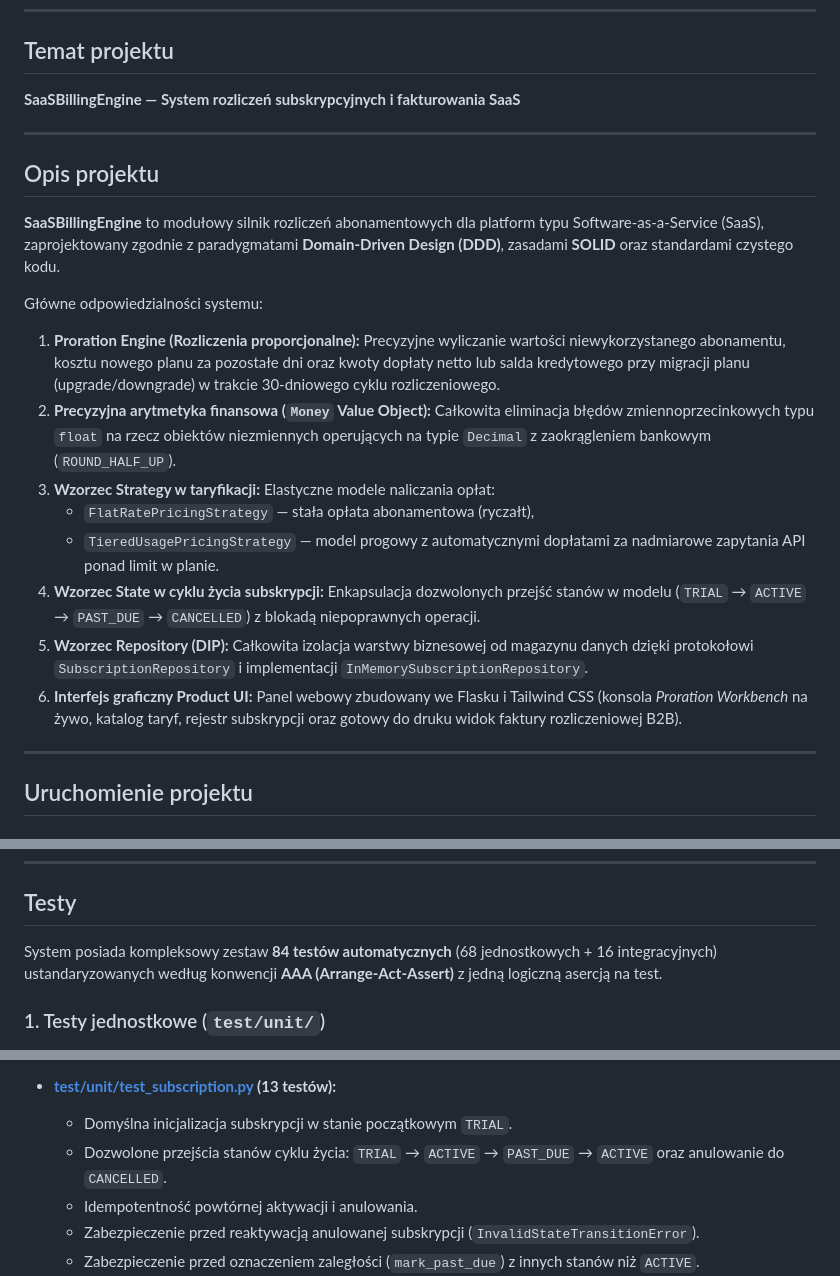
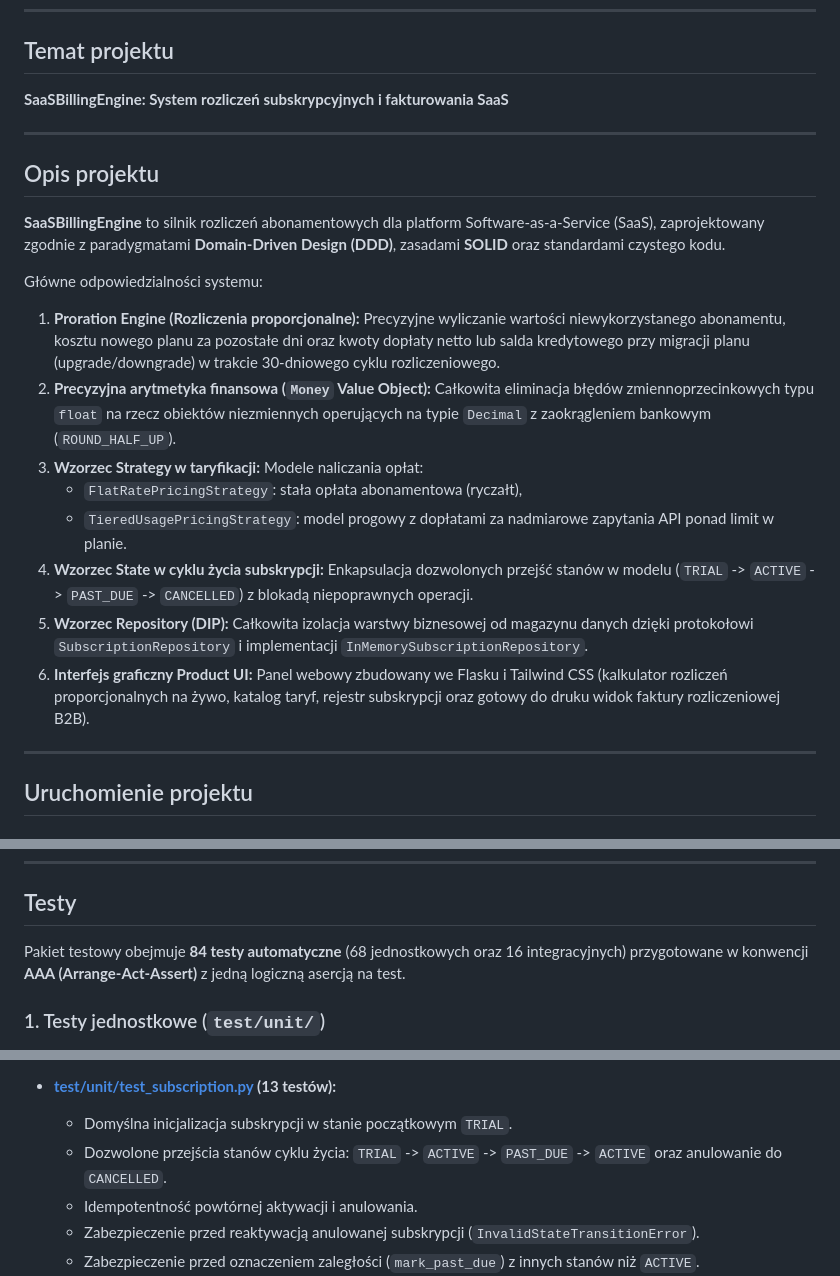
Before and after one commit to kacperszczudlo/SaaSBillingEngine, a Markdown page: README.md, 3 parts joined by grey strips. Drawn GitHub-style.

```diff
--- a/README.md
+++ b/README.md
@@ -25,22 +25,22 @@ Prowadzący: **dr inż. Tomasz Gądek**
 ---
 
 ## Temat projektu
-**SaaSBillingEngine — System rozliczeń subskrypcyjnych i fakturowania SaaS**
+**SaaSBillingEngine: System rozliczeń subskrypcyjnych i fakturowania SaaS**
 
 ---
 
 ## Opis projektu
-**SaaSBillingEngine** to modułowy silnik rozliczeń abonamentowych dla platform typu Software-as-a-Service (SaaS), zaprojektowany zgodnie z paradygmatami **Domain-Driven Design (DDD)**, zasadami **SOLID** oraz standardami czystego kodu.
+**SaaSBillingEngine** to silnik rozliczeń abonamentowych dla platform Software-as-a-Service (SaaS), zaprojektowany zgodnie z paradygmatami **Domain-Driven Design (DDD)**, zasadami **SOLID** oraz standardami czystego kodu.
 
 Główne odpowiedzialności systemu:
 1. **Proration Engine (Rozliczenia proporcjonalne):** Precyzyjne wyliczanie wartości niewykorzystanego abonamentu, kosztu nowego planu za pozostałe dni oraz kwoty dopłaty netto lub salda kredytowego przy migracji planu (upgrade/downgrade) w trakcie 30-dniowego cyklu rozliczeniowego.
 2. **Precyzyjna arytmetyka finansowa (`Money` Value Object):** Całkowita eliminacja błędów zmiennoprzecinkowych typu `float` na rzecz obiektów niezmiennych operujących na typie `Decimal` z zaokrągleniem bankowym (`ROUND_HALF_UP`).
-3. **Wzorzec Strategy w taryfikacji:** Elastyczne modele naliczania opłat:
-   * `FlatRatePricingStrategy` — stała opłata abonamentowa (ryczałt),
-   * `TieredUsagePricingStrategy` — model progowy z automatycznymi dopłatami za nadmiarowe zapytania API ponad limit w planie.
-4. **Wzorzec State w cyklu życia subskrypcji:** Enkapsulacja dozwolonych przejść stanów w modelu (`TRIAL` &rarr; `ACTIVE` &rarr; `PAST_DUE` &rarr; `CANCELLED`) z blokadą niepoprawnych operacji.
+3. **Wzorzec Strategy w taryfikacji:** Modele naliczania opłat:
+   * `FlatRatePricingStrategy`: stała opłata abonamentowa (ryczałt),
+   * `TieredUsagePricingStrategy`: model progowy z dopłatami za nadmiarowe zapytania API ponad limit w planie.
+4. **Wzorzec State w cyklu życia subskrypcji:** Enkapsulacja dozwolonych przejść stanów w modelu (`TRIAL` -> `ACTIVE` -> `PAST_DUE` -> `CANCELLED`) z blokadą niepoprawnych operacji.
 5. **Wzorzec Repository (DIP):** Całkowita izolacja warstwy biznesowej od magazynu danych dzięki protokołowi `SubscriptionRepository` i implementacji `InMemorySubscriptionRepository`.
-6. **Interfejs graficzny Product UI:** Panel webowy zbudowany we Flasku i Tailwind CSS (konsola *Proration Workbench* na żywo, katalog taryf, rejestr subskrypcji oraz gotowy do druku widok faktury rozliczeniowej B2B).
+6. **Interfejs graficzny Product UI:** Panel webowy zbudowany we Flasku i Tailwind CSS (kalkulator rozliczeń proporcjonalnych na żywo, katalog taryf, rejestr subskrypcji oraz gotowy do druku widok faktury rozliczeniowej B2B).
 
 ---
 
@@ -84,7 +84,7 @@ Aplikacja dostępna jest w przeglądarce pod adresem:
 
 ## Testy
 
-System posiada kompleksowy zestaw **84 testów automatycznych** (68 jednostkowych + 16 integracyjnych) ustandaryzowanych według konwencji **AAA (Arrange-Act-Assert)** z jedną logiczną asercją na test.
+Pakiet testowy obejmuje **84 testy automatyczne** (68 jednostkowych oraz 16 integracyjnych) przygotowane w konwencji **AAA (Arrange-Act-Assert)** z jedną logiczną asercją na test.
 
 ### 1. Testy jednostkowe (`test/unit/`)
 Wszystkie testy jednostkowe badają logikę biznesową w pełnej izolacji, bez udziału operacji wejścia/wyjścia czy bazy danych:
@@ -105,7 +105,7 @@ Wszystkie testy jednostkowe badają logikę biznesową w pełnej izolacji, bez u
 
 * **[test/unit/test_subscription.py](test/unit/test_subscription.py) (13 testów):**
   * Domyślna inicjalizacja subskrypcji w stanie początkowym `TRIAL`.
-  * Dozwolone przejścia stanów cyklu życia: `TRIAL` &rarr; `ACTIVE` &rarr; `PAST_DUE` &rarr; `ACTIVE` oraz anulowanie do `CANCELLED`.
+  * Dozwolone przejścia stanów cyklu życia: `TRIAL` -> `ACTIVE` -> `PAST_DUE` -> `ACTIVE` oraz anulowanie do `CANCELLED`.
   * Idempotentność powtórnej aktywacji i anulowania.
   * Zabezpieczenie przed reaktywacją anulowanej subskrypcji (`InvalidStateTransitionError`).
   * Zabezpieczenie przed oznaczeniem zaległości (`mark_past_due`) z innych stanów niż `ACTIVE`.
```
Also changed, not shown: other parts of README.md (+3 -3 lines).
